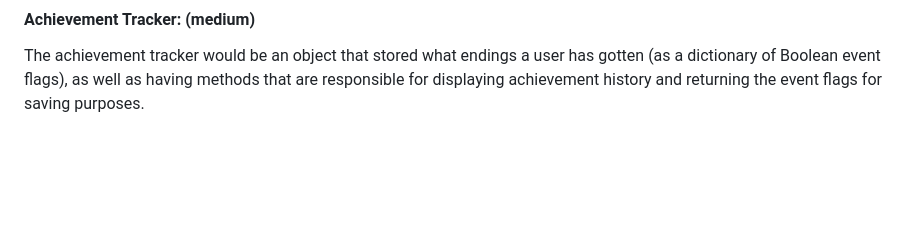
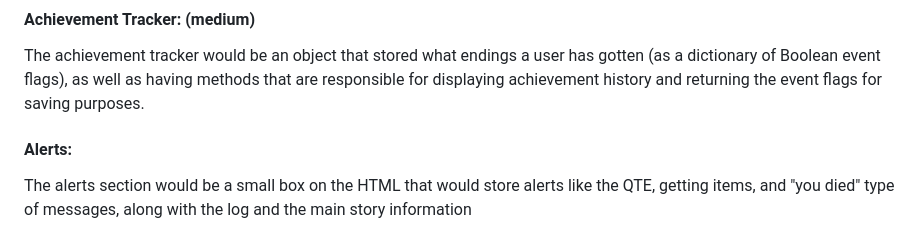
Before and after one commit to Lerik-Hickman/Group2-Final-Project, a Markdown page: README.md, the part around the change. Rendered like a GitHub page; blank space fills up the shorter version.

```diff
--- a/README.md
+++ b/README.md
@@ -163,3 +163,6 @@ Responsible for the mouseover and mouseout listener functions so that mousing ov
 
 #### Achievement Tracker: (medium)
 The achievement tracker would be an object that stored what endings a user has gotten (as a dictionary of Boolean event flags), as well as having methods that are responsible for displaying achievement history and returning the event flags for saving purposes.
+
+#### Alerts:
+The alerts section would be a small box on the HTML that would store alerts like the QTE, getting items, and "you died" type of messages, along with the log and the main story information
```
Also changed, not shown: images/delete.png (added), 1 other file.
